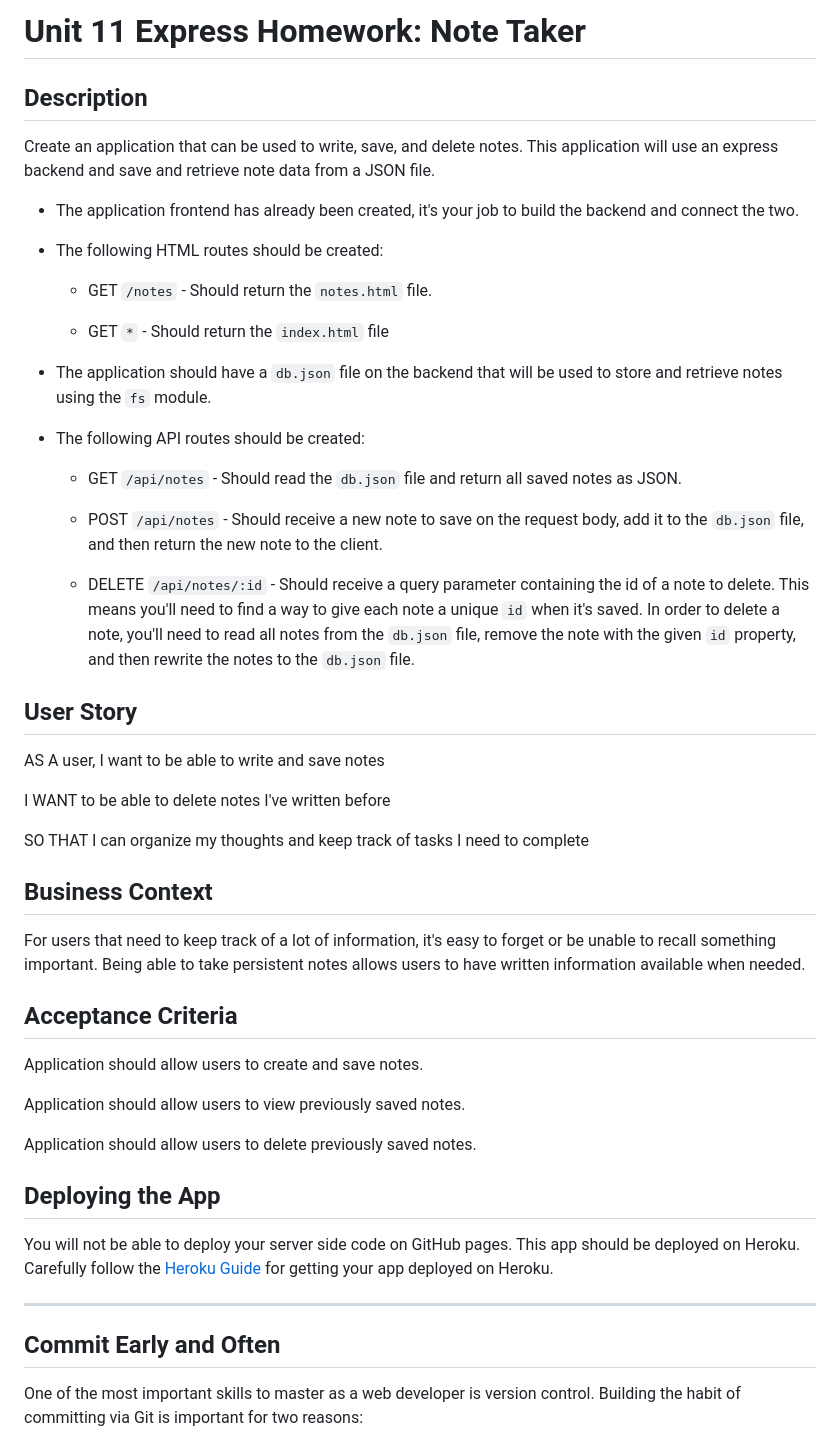
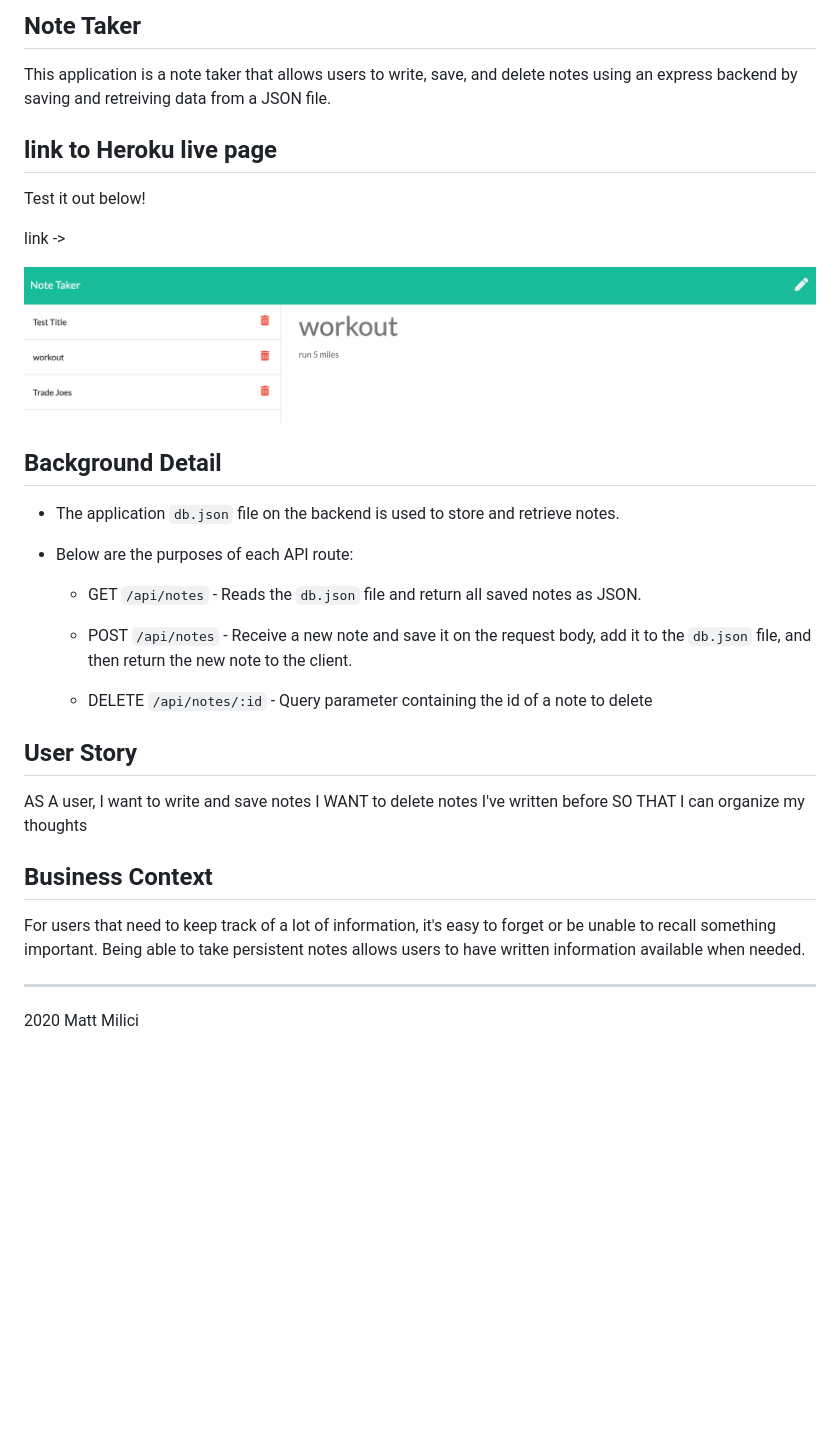
Before and after one commit to mattmilici/notetaker, a Markdown page: README.md, the part around the change printed below. Rendered like a GitHub page; pictures changed too: Develop/img/img.png (added); blank space fills up the shorter version.

```diff
--- a/README.md
+++ b/README.md
@@ -1,54 +1,38 @@
-# Unit 11 Express Homework: Note Taker
+## Note Taker
 
-## Description
+This application is a note taker that allows users to write, save, and delete notes using an express backend by saving and retreiving data from a JSON file.
 
-Create an application that can be used to write, save, and delete notes. This application will use an express backend and save and retrieve note data from a JSON file.
+## link to Heroku live page
 
-* The application frontend has already been created, it's your job to build the backend and connect the two.
+Test it out below!
 
-* The following HTML routes should be created:
+link ->
 
-  * GET `/notes` - Should return the `notes.html` file.
+![Generated Team Page](./Develop/img/img.png)
 
-  * GET `*` - Should return the `index.html` file
+## Background Detail
 
-* The application should have a `db.json` file on the backend that will be used to store and retrieve notes using the `fs` module.
+- The application `db.json` file on the backend is used to store and retrieve notes.
 
-* The following API routes should be created:
+- Below are the purposes of each API route:
 
-  * GET `/api/notes` - Should read the `db.json` file and return all saved notes as JSON.
+  - GET `/api/notes` - Reads the `db.json` file and return all saved notes as JSON.
 
-  * POST `/api/notes` - Should receive a new note to save on the request body, add it to the `db.json` file, and then return the new note to the client.
+  - POST `/api/notes` - Receive a new note and save it on the request body, add it to the `db.json` file, and then return the new note to the client.
 
-  * DELETE `/api/notes/:id` - Should receive a query parameter containing the id of a note to delete. This means you'll need to find a way to give each note a unique `id` when it's saved. In order to delete a note, you'll need to read all notes from the `db.json` file, remove the note with the given `id` property, and then rewrite the notes to the `db.json` file.
+  - DELETE `/api/notes/:id` - Query parameter containing the id of a note to delete
 
 ## User Story
 
-AS A user, I want to be able to write and save notes
-
-I WANT to be able to delete notes I've written before
-
-SO THAT I can organize my thoughts and keep track of tasks I need to complete
+AS A user, I want to write and save notes
+I WANT to delete notes I've written before
+SO THAT I can organize my thoughts
 
 ## Business Context
 
 For users that need to keep track of a lot of information, it's easy to forget or be unable to recall something important. Being able to take persistent notes allows users to have written information available when needed.
 
-## Acceptance Criteria
+---
 
-Application should allow users to create and save notes.
+2020 Matt Milici
 
-Application should allow users to view previously saved notes.
-
-Application should allow users to delete previously saved notes.
-
-## Deploying the App
-
-You will not be able to deploy your server side code on GitHub pages. This app should be deployed on Heroku. Carefully follow the [Heroku Guide](../04-Supplemental/HerokuGuide.md) for getting your app deployed on Heroku.
-
-- - -
-
-## Commit Early and Often
-
-One of the most important skills to master as a web developer is version control. Building the habit of committing via Git is important for two reasons:
-
```
Also changed, not shown: other parts of README.md (+1 -27 lines), 2 other files.
